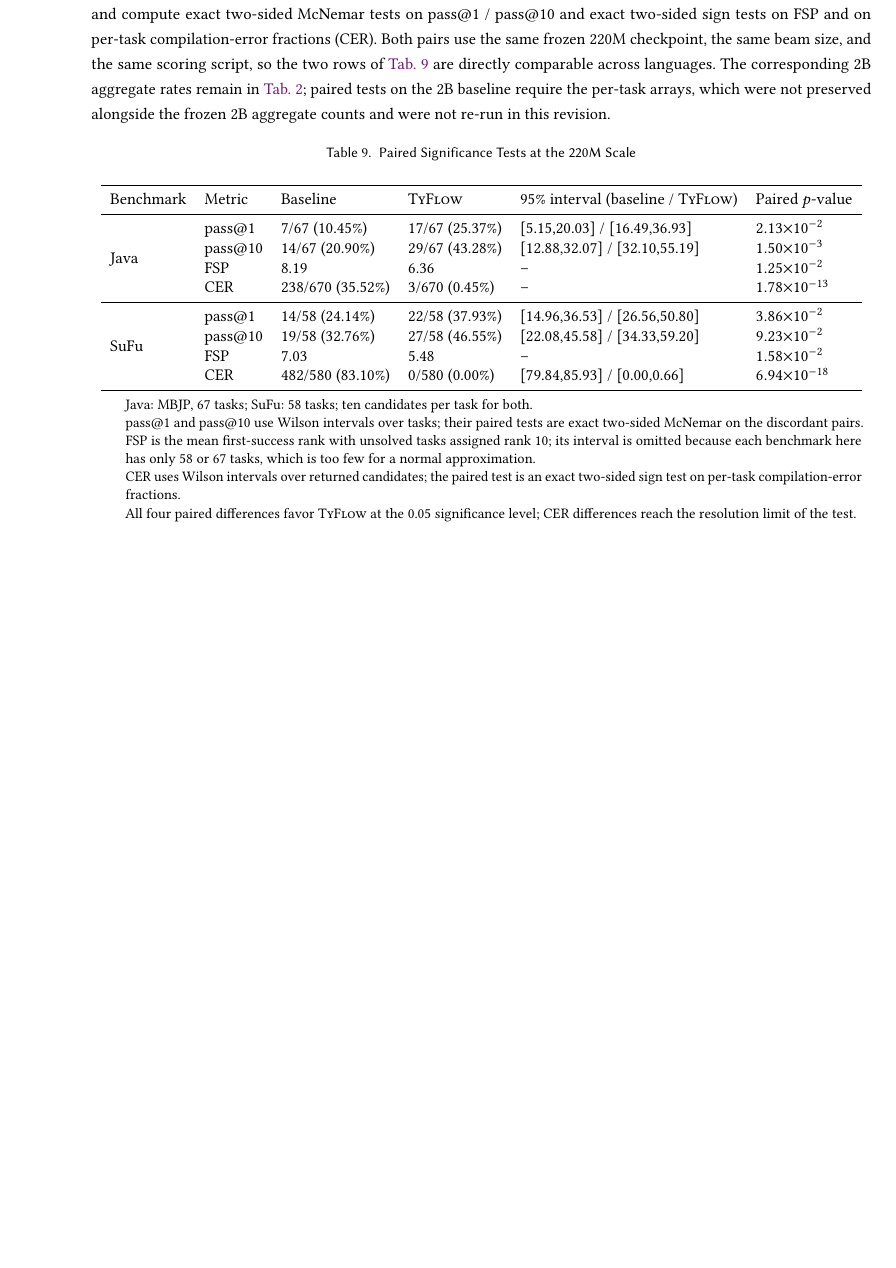
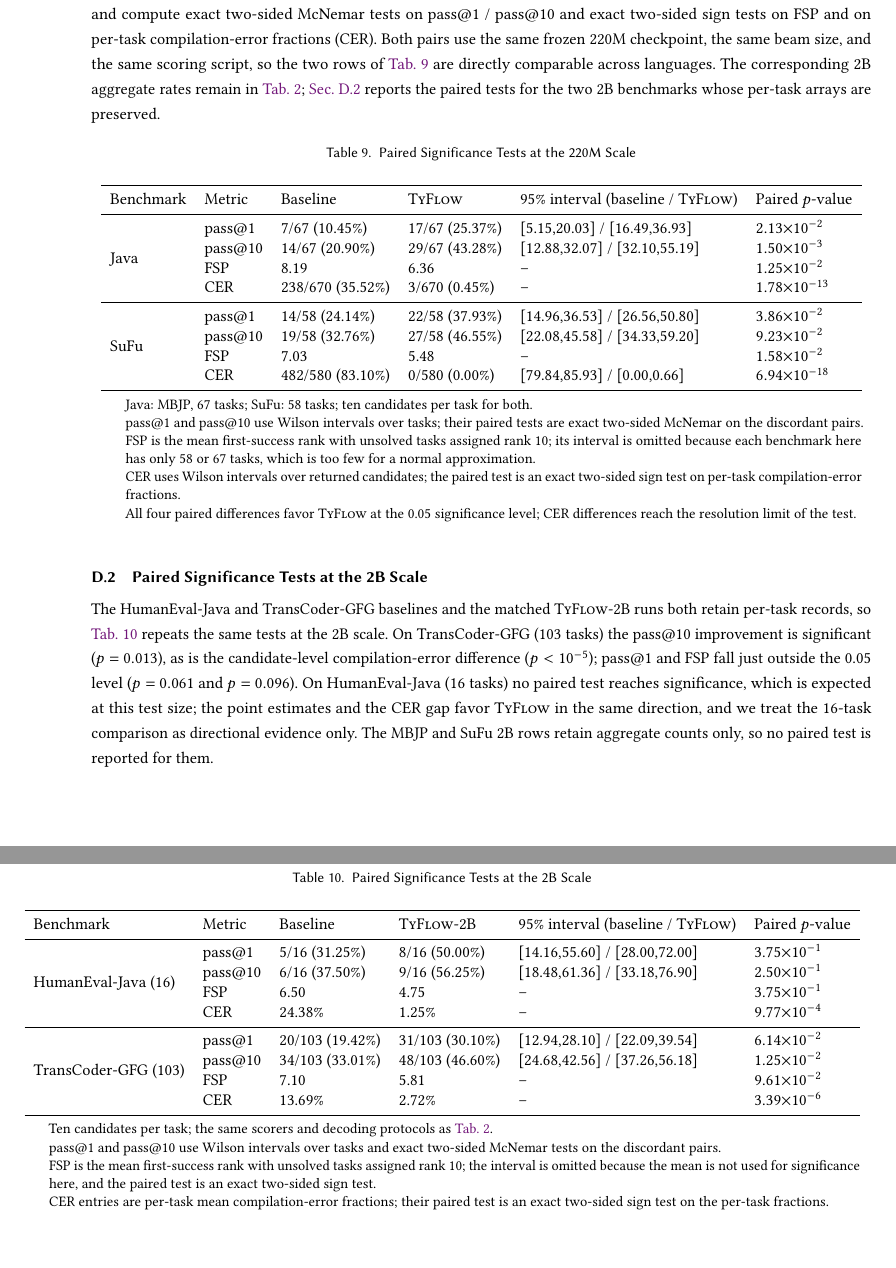
Before and after one commit to CudraniaTrec/ProofT5, a LaTeX paper (tosem/paper/manuscript.tex, which reads tosem/paper/chapters/appendix.tex): part of page 44 of 44 before the commit and two parts of pages 44 and 45 of 45 after it, the two joined at a grey line, cut so that both start at the same text, the shorter picture padded with empty space. Compiled offline with pdfLaTeX.

Commit message:
Sync appendix statistics and text with strengthened HumanEval/GFG baselines
- Add 'Paired Significance Tests at the 2B Scale' (tab:paired-statistics-2b):
  HumanEval-Java n=16 (all tests non-significant; directional) and
  TransCoder-GFG n=103 (pass@10 p=1.25e-2 significant, pass@1 p=6.14e-2,
  FSP p=9.61e-2, CER p=3.39e-6), with Wilson intervals.
- Replace the outdated statement that 2B per-task arrays were not preserved.
- Scope the ranking-failure sentence to MBJP and TransCoder-GFG.
- Extend the revision change log with the full impact audit: RQ2/RQ3/RQ4,
  Table 2, SuFu statistics, and the MBJP baseline row verified unchanged.

```diff
--- a/tosem/paper/chapters/appendix.tex
+++ b/tosem/paper/chapters/appendix.tex
@@ -440,7 +440,7 @@
 
 We pair every CodeT5-220M baseline run with the matching \mainname-220M run on the same tasks for both benchmarks, and compute exact two-sided McNemar tests on pass@1 / pass@10 and exact two-sided sign tests on FSP and on per-task compilation-error fractions (CER).
 Both pairs use the same frozen 220M checkpoint, the same beam size, and the same scoring script, so the two rows of \autoref{tab:paired-statistics-220m} are directly comparable across languages.
-The corresponding 2B aggregate rates remain in \autoref{tab:model-results}; paired tests on the 2B baseline require the per-task arrays, which were not preserved alongside the frozen 2B aggregate counts and were not re-run in this revision.
+The corresponding 2B aggregate rates remain in \autoref{tab:model-results}; \autoref{appendix-statistics-2b} reports the paired tests for the two 2B benchmarks whose per-task arrays are preserved.
 
 \begin{table}[ht]
 \centering
@@ -474,3 +474,43 @@
 \end{tablenotes}
 \end{threeparttable}
 \end{table}
+
+\subsection{Paired Significance Tests at the 2B Scale}
+\label{appendix-statistics-2b}
+
+The HumanEval-Java and TransCoder-GFG baselines and the matched \mainname-2B runs both retain per-task records, so \autoref{tab:paired-statistics-2b} repeats the same tests at the 2B scale.
+On TransCoder-GFG (103 tasks) the pass@10 improvement is significant ($p=0.013$), as is the candidate-level compilation-error difference ($p<10^{-5}$); pass@1 and FSP fall just outside the 0.05 level ($p=0.061$ and $p=0.096$).
+On HumanEval-Java (16 tasks) no paired test reaches significance, which is expected at this test size; the point estimates and the CER gap favor \mainname{} in the same direction, and we treat the 16-task comparison as directional evidence only.
+The MBJP and SuFu 2B rows retain aggregate counts only, so no paired test is reported for them.
+
+\begin{table}[ht]
+\centering
+\begin{threeparttable}
+\caption{Paired Significance Tests at the 2B Scale}
+\label{tab:paired-statistics-2b}
+\begin{tabular}{l l l l l l}
+\toprule
+Benchmark & Metric & Baseline & \mainname-2B & 95\% interval (baseline / \mainname) & Paired $p$-value \\
+\midrule
+\multirow{4}{*}{HumanEval-Java (16)}
+ & pass@1  & 5/16 (31.25\%)  & 8/16 (50.00\%)  & [14.16,55.60] / [28.00,72.00] & $3.75{\times}10^{-1}$ \\
+ & pass@10 & 6/16 (37.50\%)  & 9/16 (56.25\%)  & [18.48,61.36] / [33.18,76.90] & $2.50{\times}10^{-1}$ \\
+ & FSP     & 6.50            & 4.75            & --                            & $3.75{\times}10^{-1}$ \\
+ & CER     & 24.38\%         & 1.25\%          & --                            & $9.77{\times}10^{-4}$ \\
+\midrule
+\multirow{4}{*}{TransCoder-GFG (103)}
+ & pass@1  & 20/103 (19.42\%) & 31/103 (30.10\%) & [12.94,28.10] / [22.09,39.54] & $6.14{\times}10^{-2}$ \\
+ & pass@10 & 34/103 (33.01\%) & 48/103 (46.60\%) & [24.68,42.56] / [37.26,56.18] & $1.25{\times}10^{-2}$ \\
+ & FSP     & 7.10             & 5.81             & --                            & $9.61{\times}10^{-2}$ \\
+ & CER     & 13.69\%          & 2.72\%           & --                            & $3.39{\times}10^{-6}$ \\
+\bottomrule
+\end{tabular}
+\begin{tablenotes}
+\small
+\item Ten candidates per task; the same scorers and decoding protocols as \autoref{tab:model-results}.
+\item pass@1 and pass@10 use Wilson intervals over tasks and exact two-sided McNemar tests on the discordant pairs.
+\item FSP is the mean first-success rank with unsolved tasks assigned rank 10; the interval is omitted because the mean is not used for significance here, and the paired test is an exact two-sided sign test.
+\item CER entries are per-task mean compilation-error fractions; their paired test is an exact two-sided sign test on the per-task fractions.
+\end{tablenotes}
+\end{threeparttable}
+\end{table}
```
Also changed, not shown: tosem/revision/revision_change_log.md (+25 -0 lines), tosem/paper/chapters/appendix.tex (2 more changed lines).
